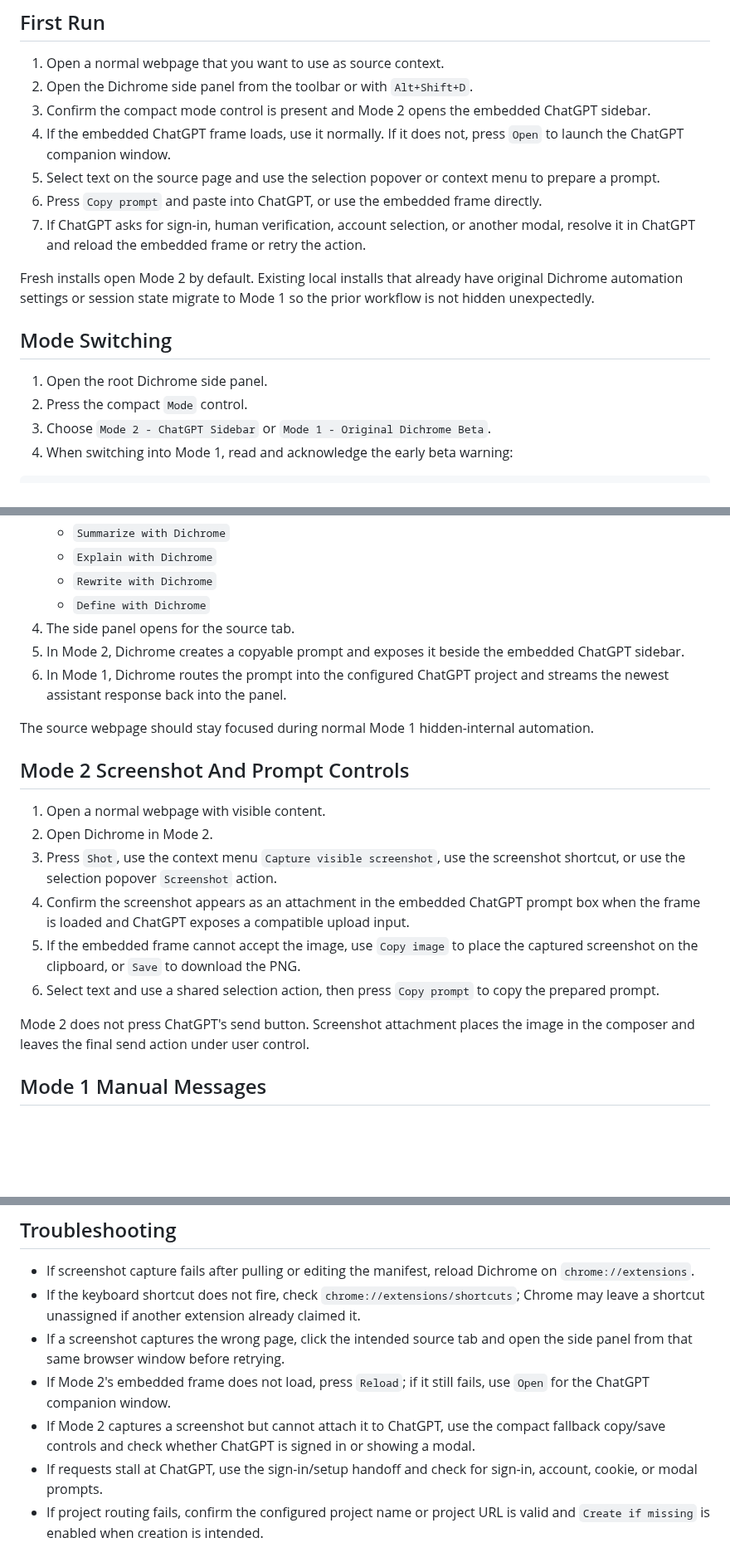
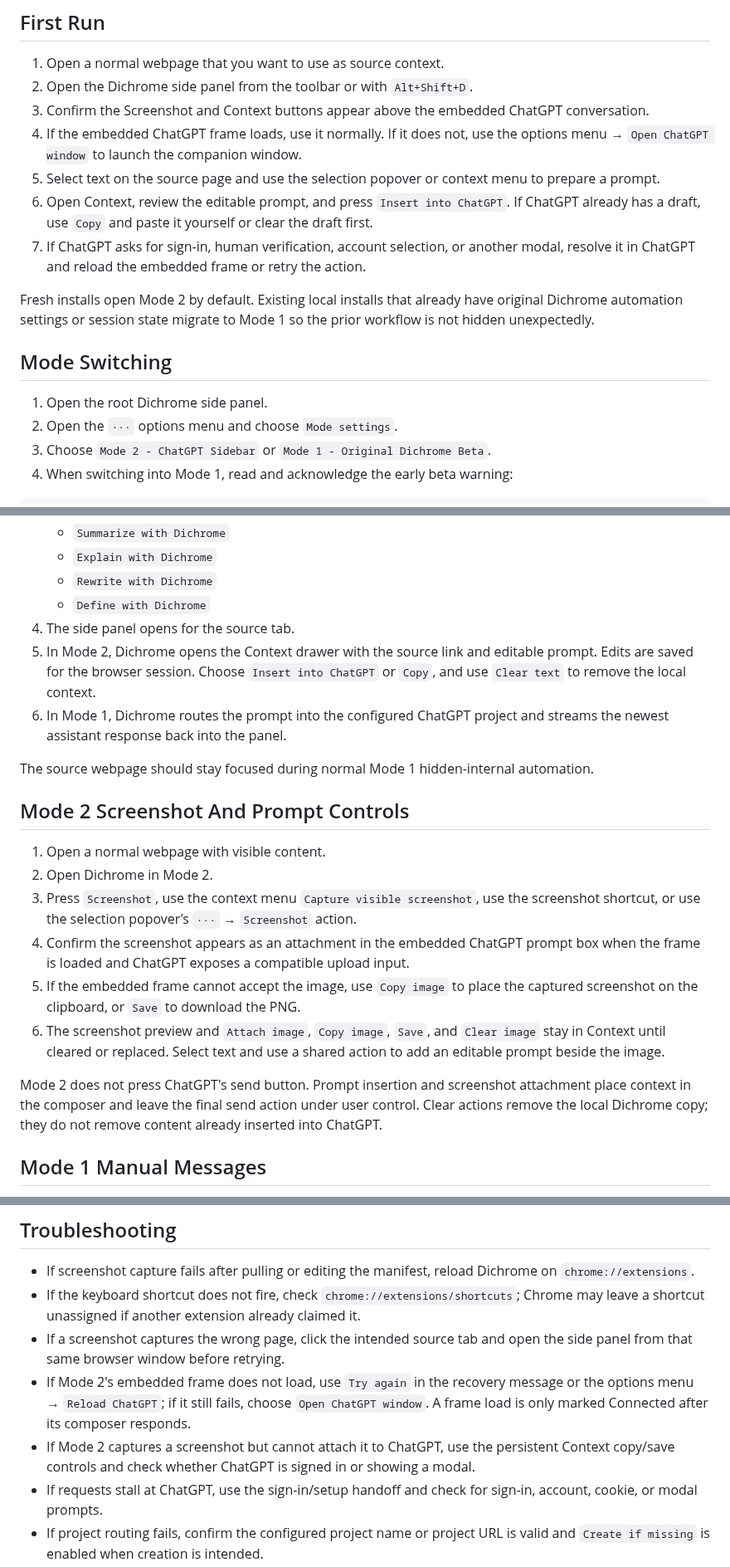
Before and after one commit to SillySerpent/Dichrome, a Markdown page: docs/setup-and-usage.md, 3 parts joined by grey strips. Shown at 83% size. Rendered like a GitHub page; blank space fills up the shorter version.

Commit message:
Update selection and screenshot usage instructions

```diff
--- a/docs/setup-and-usage.md
+++ b/docs/setup-and-usage.md
@@ -32,10 +32,10 @@ The default side-panel shortcut is `Alt+Shift+D`. It can be changed from `chrome
 
 1. Open a normal webpage that you want to use as source context.
 2. Open the Dichrome side panel from the toolbar or with `Alt+Shift+D`.
-3. Confirm the compact mode control is present and Mode 2 opens the embedded ChatGPT sidebar.
-4. If the embedded ChatGPT frame loads, use it normally. If it does not, press `Open` to launch the ChatGPT companion window.
+3. Confirm the Screenshot and Context buttons appear above the embedded ChatGPT conversation.
+4. If the embedded ChatGPT frame loads, use it normally. If it does not, use the options menu → `Open ChatGPT window` to launch the companion window.
 5. Select text on the source page and use the selection popover or context menu to prepare a prompt.
-6. Press `Copy prompt` and paste into ChatGPT, or use the embedded frame directly.
+6. Open Context, review the editable prompt, and press `Insert into ChatGPT`. If ChatGPT already has a draft, use `Copy` and paste it yourself or clear the draft first.
 7. If ChatGPT asks for sign-in, human verification, account selection, or another modal, resolve it in ChatGPT and reload the embedded frame or retry the action.
 
 Fresh installs open Mode 2 by default. Existing local installs that already have original Dichrome automation settings or session state migrate to Mode 1 so the prior workflow is not hidden unexpectedly.
@@ -43,7 +43,7 @@ Fresh installs open Mode 2 by default. Existing local installs that already have
 ## Mode Switching
 
 1. Open the root Dichrome side panel.
-2. Press the compact `Mode` control.
+2. Open the `···` options menu and choose `Mode settings`.
 3. Choose `Mode 2 - ChatGPT Sidebar` or `Mode 1 - Original Dichrome Beta`.
 4. When switching into Mode 1, read and acknowledge the early beta warning:
 
@@ -66,7 +66,7 @@ Switching back to Mode 2 is immediate when Mode 1 has no active request. If a Mo
    - `Rewrite with Dichrome`
    - `Define with Dichrome`
 4. The side panel opens for the source tab.
-5. In Mode 2, Dichrome creates a copyable prompt and exposes it beside the embedded ChatGPT sidebar.
+5. In Mode 2, Dichrome opens the Context drawer with the source link and editable prompt. Edits are saved for the browser session. Choose `Insert into ChatGPT` or `Copy`, and use `Clear text` to remove the local context.
 6. In Mode 1, Dichrome routes the prompt into the configured ChatGPT project and streams the newest assistant response back into the panel.
 
 The source webpage should stay focused during normal Mode 1 hidden-internal automation.
@@ -75,12 +75,12 @@ The source webpage should stay focused during normal Mode 1 hidden-internal auto
 
 1. Open a normal webpage with visible content.
 2. Open Dichrome in Mode 2.
-3. Press `Shot`, use the context menu `Capture visible screenshot`, use the screenshot shortcut, or use the selection popover `Screenshot` action.
+3. Press `Screenshot`, use the context menu `Capture visible screenshot`, use the screenshot shortcut, or use the selection popover’s `···` → `Screenshot` action.
 4. Confirm the screenshot appears as an attachment in the embedded ChatGPT prompt box when the frame is loaded and ChatGPT exposes a compatible upload input.
 5. If the embedded frame cannot accept the image, use `Copy image` to place the captured screenshot on the clipboard, or `Save` to download the PNG.
-6. Select text and use a shared selection action, then press `Copy prompt` to copy the prepared prompt.
+6. The screenshot preview and `Attach image`, `Copy image`, `Save`, and `Clear image` stay in Context until cleared or replaced. Select text and use a shared action to add an editable prompt beside the image.
 
-Mode 2 does not press ChatGPT's send button. Screenshot attachment places the image in the composer and leaves the final send action under user control.
+Mode 2 does not press ChatGPT's send button. Prompt insertion and screenshot attachment place context in the composer and leave the final send action under user control. Clear actions remove the local Dichrome copy; they do not remove content already inserted into ChatGPT.
 
 ## Mode 1 Manual Messages
 
@@ -138,8 +138,8 @@ If `Require exact match` is enabled, a missing model label stops the request bef
 - If screenshot capture fails after pulling or editing the manifest, reload Dichrome on `chrome://extensions`.
 - If the keyboard shortcut does not fire, check `chrome://extensions/shortcuts`; Chrome may leave a shortcut unassigned if another extension already claimed it.
 - If a screenshot captures the wrong page, click the intended source tab and open the side panel from that same browser window before retrying.
-- If Mode 2's embedded frame does not load, press `Reload`; if it still fails, use `Open` for the ChatGPT companion window.
-- If Mode 2 captures a screenshot but cannot attach it to ChatGPT, use the compact fallback copy/save controls and check whether ChatGPT is signed in or showing a modal.
+- If Mode 2's embedded frame does not load, use `Try again` in the recovery message or the options menu → `Reload ChatGPT`; if it still fails, choose `Open ChatGPT window`. A frame load is only marked Connected after its composer responds.
+- If Mode 2 captures a screenshot but cannot attach it to ChatGPT, use the persistent Context copy/save controls and check whether ChatGPT is signed in or showing a modal.
 - If requests stall at ChatGPT, use the sign-in/setup handoff and check for sign-in, account, cookie, or modal prompts.
 - If project routing fails, confirm the configured project name or project URL is valid and `Create if missing` is enabled when creation is intended.
 - If model selection fails, use the exact label visible in your ChatGPT account or turn off exact matching.
```
